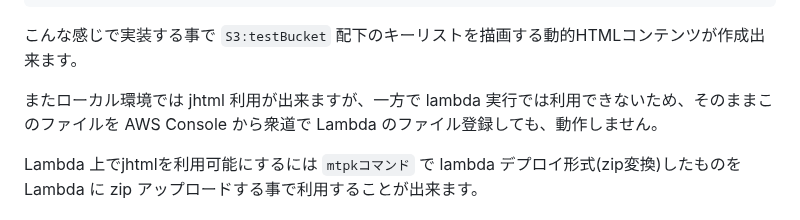
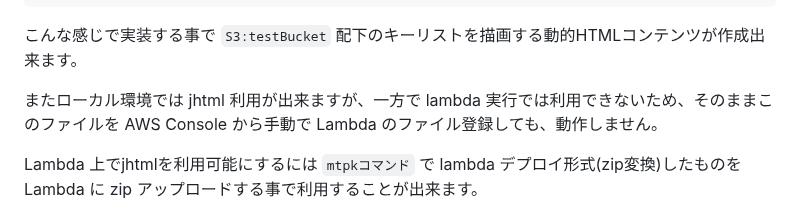
Before and after one commit to maachang/minto, a Markdown page: docs/howto.md, the part around the change. Rendered like a GitHub page.

Commit message:
小修正

```diff
--- a/docs/howto.md
+++ b/docs/howto.md
@@ -694,7 +694,7 @@ const s3client = $loadLib("s3client.js");
 
 こんな感じで実装する事で `S3:testBucket` 配下のキーリストを描画する動的HTMLコンテンツが作成出来ます。
 
-またローカル環境では jhtml 利用が出来ますが、一方で lambda 実行では利用できないため、そのままこのファイルを AWS Console から衆道で Lambda のファイル登録しても、動作しません。
+またローカル環境では jhtml 利用が出来ますが、一方で lambda 実行では利用できないため、そのままこのファイルを AWS Console から手動で Lambda のファイル登録しても、動作しません。
 
 Lambda 上でjhtmlを利用可能にするには `mtpkコマンド` で lambda デプロイ形式(zip変換)したものを Lambda に zip アップロードする事で利用することが出来ます。
 
```
